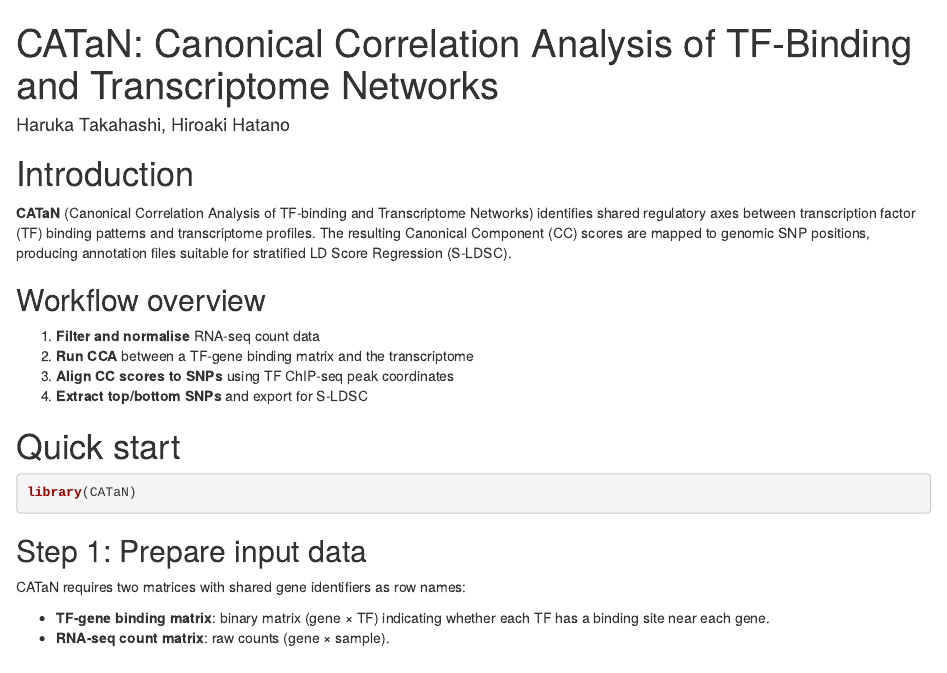
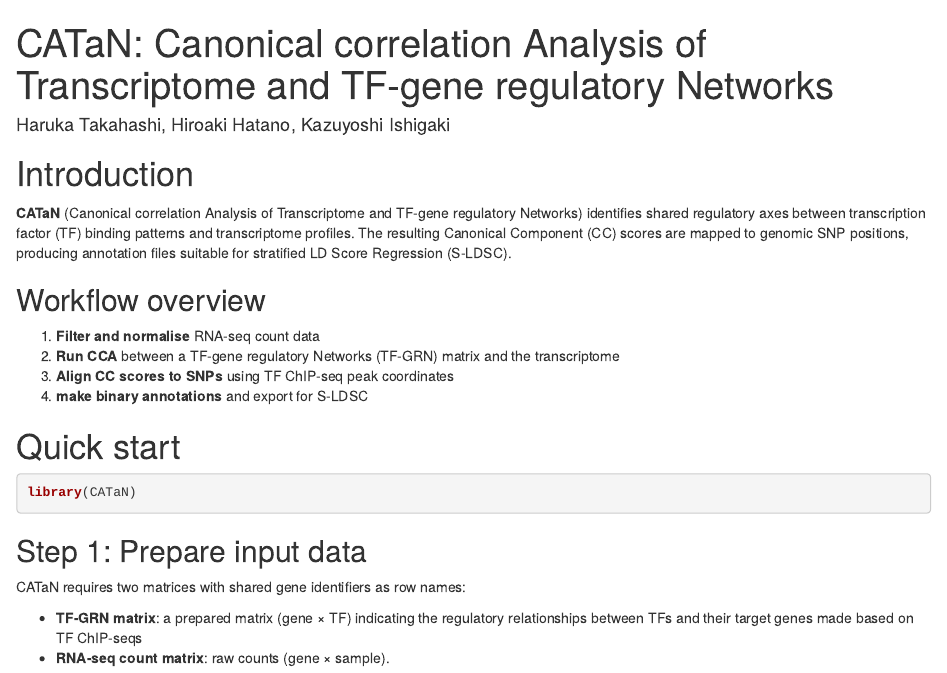
Before and after one commit to htakahashi1/CATaN, an R Markdown document (CATaN/vignettes/CATaN_tutorial.Rmd): the page in a window 1100 px wide, from its top. Rendered offline with R 4.5, knitr and Pandoc, with nearby package versions; some code elsewhere in the file could not run offline.

Commit message:
Update CATaN_tutorial.Rmd

````diff
--- a/CATaN/vignettes/CATaN_tutorial.Rmd
+++ b/CATaN/vignettes/CATaN_tutorial.Rmd
@@ -1,7 +1,7 @@
 ---
-title: "CATaN: Canonical Correlation Analysis of TF-Binding and Transcriptome Networks"
+title: "CATaN: Canonical correlation Analysis of Transcriptome and TF-gene regulatory Networks"
 author:
-  - name: Haruka Takahashi, Hiroaki Hatano
+  - name: Haruka Takahashi, Hiroaki Hatano, Kazuyoshi Ishigaki
 package: CATaN
 output: rmarkdown::html_document
 vignette: >
@@ -22,8 +22,7 @@ knitr::opts_chunk$set(
 
 # Introduction
 
-**CATaN** (Canonical Correlation Analysis of TF-binding and Transcriptome
-Networks) identifies shared regulatory axes between transcription factor (TF)
+**CATaN** (Canonical correlation Analysis of Transcriptome and TF-gene regulatory Networks) identifies shared regulatory axes between transcription factor (TF)
 binding patterns and transcriptome profiles. The resulting Canonical Component
 (CC) scores are mapped to genomic SNP positions, producing annotation files
 suitable for stratified LD Score Regression (S-LDSC).
@@ -31,9 +30,9 @@ suitable for stratified LD Score Regression (S-LDSC).
 ## Workflow overview
 
 1. **Filter and normalise** RNA-seq count data
-2. **Run CCA** between a TF-gene binding matrix and the transcriptome
+2. **Run CCA** between a TF-gene regulatory Networks (TF-GRN) matrix and the transcriptome
 3. **Align CC scores to SNPs** using TF ChIP-seq peak coordinates
-4. **Extract top/bottom SNPs** and export for S-LDSC
+4. **make binary annotations** and export for S-LDSC
 
 # Quick start
 
@@ -45,8 +44,7 @@ library(CATaN)
 
 CATaN requires two matrices with shared gene identifiers as row names:
 
-- **TF-gene binding matrix**: binary matrix (gene × TF) indicating whether
-  each TF has a binding site near each gene.
+- **TF-GRN matrix**: a prepared matrix (gene × TF) indicating the regulatory relationships between TFs and their target genes made based on TF ChIP-seqs
 - **RNA-seq count matrix**: raw counts (gene × sample).
 
 ```{r download-data, eval=FALSE}
````
Also changed, not shown: CATaN/vignettes/CATaN_tutorial.Rmd (6 more changed lines).
